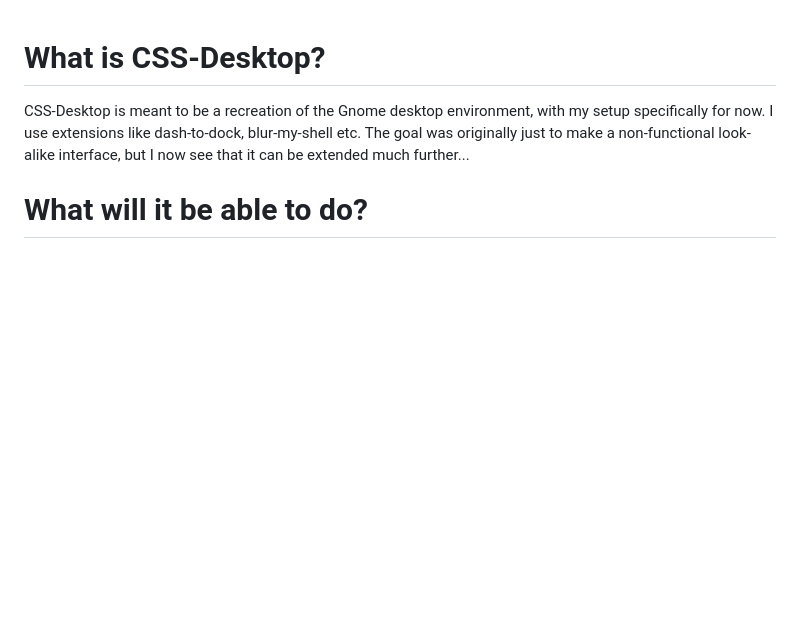
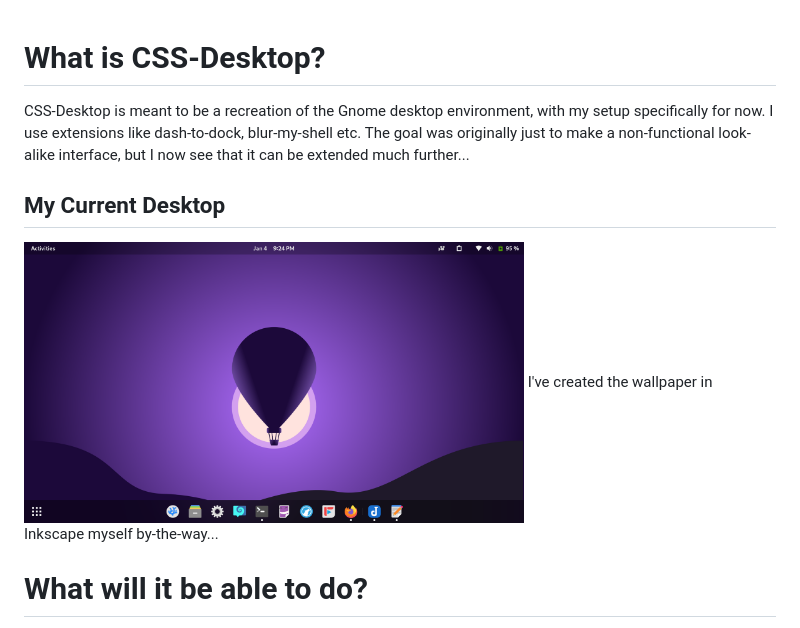
Before and after one commit to Shantanu-Khedkar/CSS-Desktop, a Markdown page: README.md, the part around the change. Drawn GitHub-style; blank space fills up the shorter version.

```diff
--- a/README.md
+++ b/README.md
@@ -2,6 +2,9 @@
  CSS-Desktop is meant to be a recreation of the Gnome desktop environment, with my setup specifically for now.
  I use extensions like dash-to-dock, blur-my-shell etc. The goal was originally just to make a non-functional
  look-alike interface, but I now see that it can be extended much further...
+ ## My Current Desktop
+ <img src="ActualDesktop.png" alt="Current Desktop" width="500"/>
+ I've created the wallpaper in Inkscape myself by-the-way...
 
 # What will it be able to do?
 I would like CSS-Desktop to try to replicate gnome's functionality as close as possible. From the activities menu,
```
